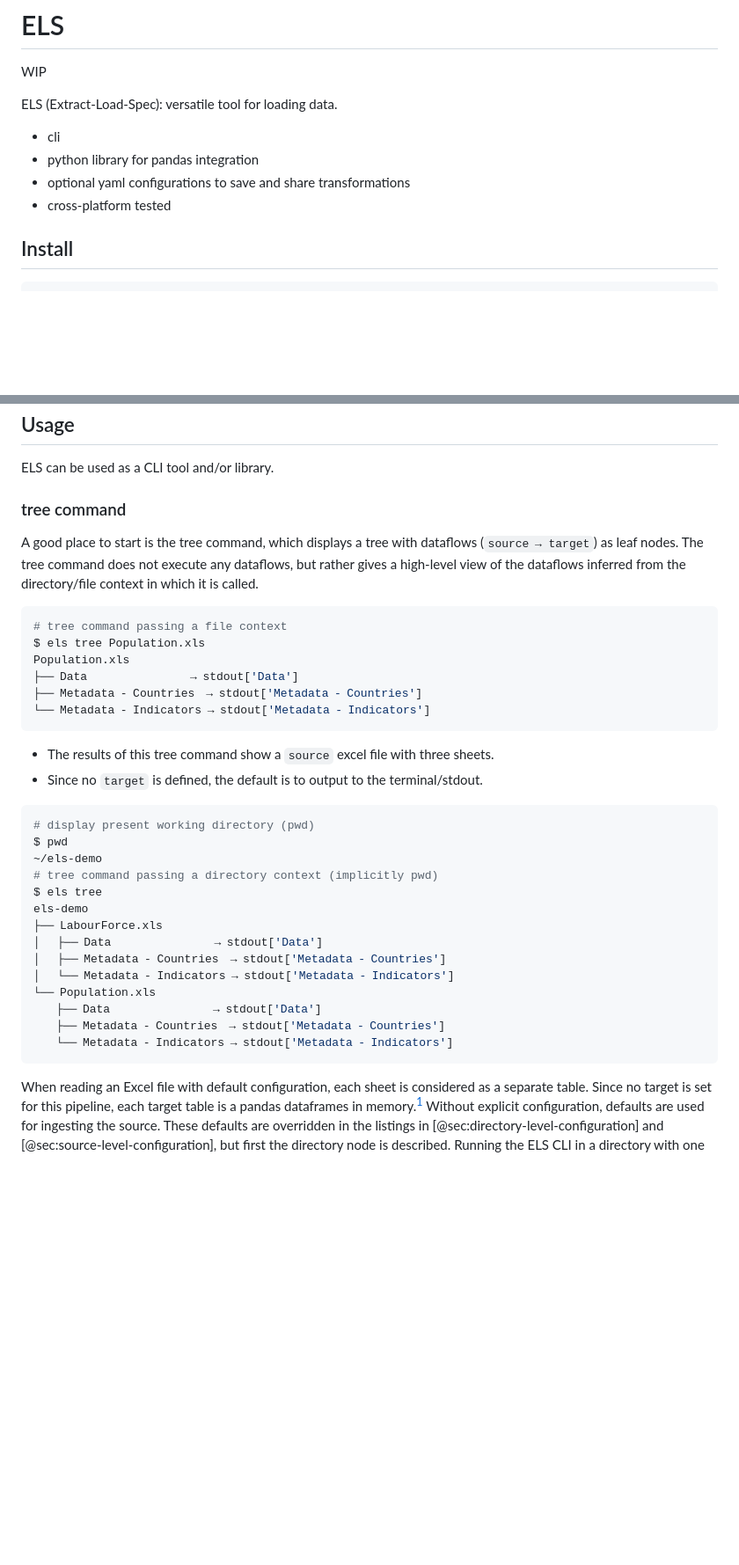
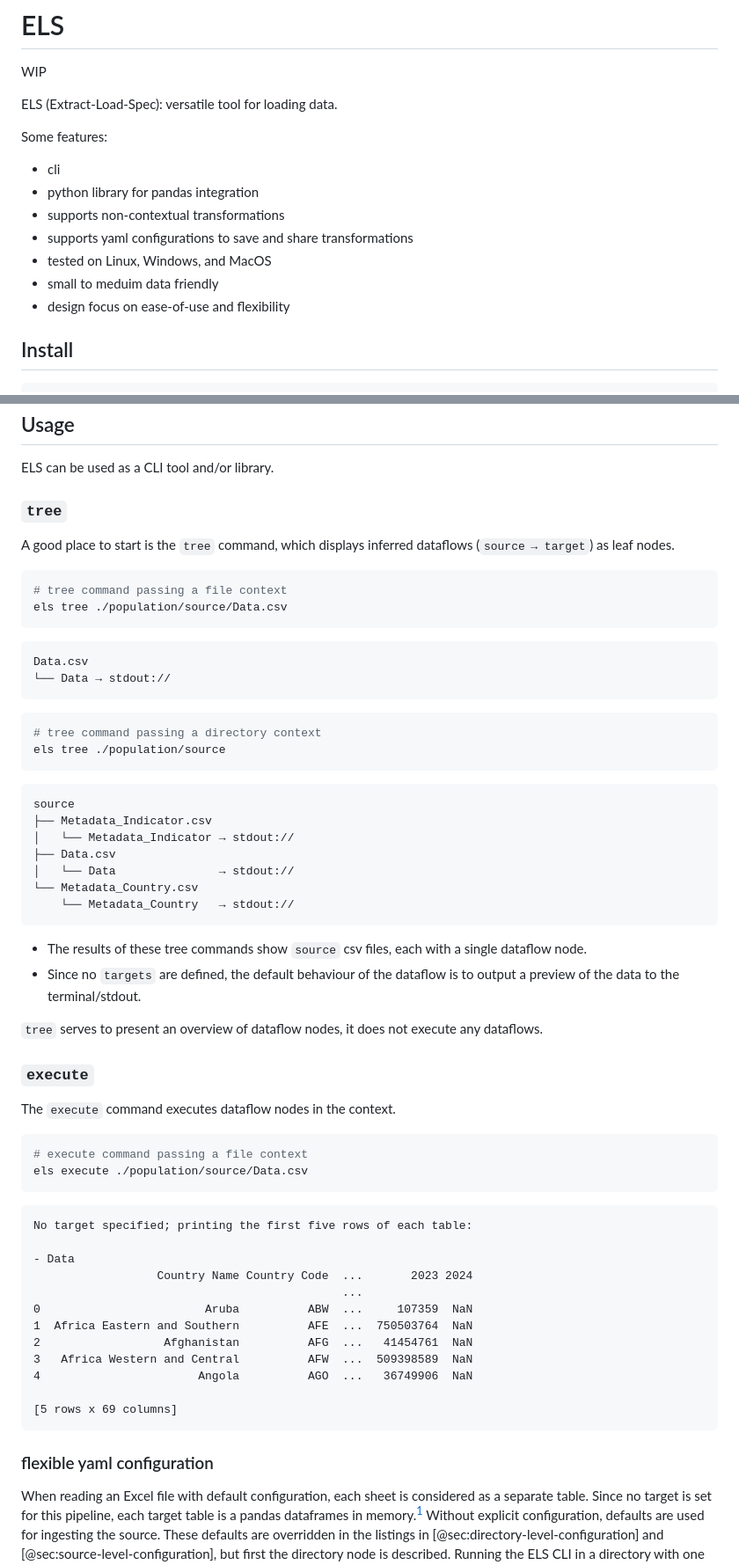
Before and after one commit to NathanDWalsh/els, a Markdown page: README.md, 2 parts joined by grey strips. Shown: that part at 88% size. GitHub-like rendering; blank space fills up the shorter version.

````diff
--- a/README.md
+++ b/README.md
@@ -4,10 +4,15 @@ WIP
 
 ELS (Extract-Load-Spec): versatile tool for loading data.
 
+Some features:
+
 - cli
 - python library for pandas integration
-- optional yaml configurations to save and share transformations
-- cross-platform tested
+- supports non-contextual transformations
+- supports yaml configurations to save and share transformations
+- tested on Linux, Windows, and MacOS
+- small to meduim data friendly
+- design focus on ease-of-use and flexibility
 
 ## Install
 
@@ -38,39 +43,66 @@ _\*file extensions recognized as valid data files_
 
 ELS can be used as a CLI tool and/or library.
 
-### tree command
+### `tree`
 
-A good place to start is the tree command, which displays a tree with dataflows (`source → target`) as leaf nodes.
-The tree command does not execute any dataflows, but rather gives a high-level view of the dataflows inferred from the directory/file context in which it is called.
+A good place to start is the `tree` command, which displays inferred dataflows (`source → target`) as leaf nodes.
 
-```bash
+```bash mcr
 # tree command passing a file context
-$ els tree Population.xls
-Population.xls
-├── Data                  → stdout['Data']
-├── Metadata - Countries  → stdout['Metadata - Countries']
-└── Metadata - Indicators → stdout['Metadata - Indicators']
+els tree ./population/source/Data.csv
 ```
 
-- The results of this tree command show a `source` excel file with three sheets.
-- Since no `target` is defined, the default is to output to the terminal/stdout.
+```output
+Data.csv
+└── Data → stdout://
+```
 
-```bash
-# display present working directory (pwd)
-$ pwd
-~/els-demo
-# tree command passing a directory context (implicitly pwd)
-$ els tree
-els-demo
-├── LabourForce.xls
-│   ├── Data                  → stdout['Data']
-│   ├── Metadata - Countries  → stdout['Metadata - Countries']
-│   └── Metadata - Indicators → stdout['Metadata - Indicators']
-└── Population.xls
-    ├── Data                  → stdout['Data']
-    ├── Metadata - Countries  → stdout['Metadata - Countries']
-    └── Metadata - Indicators → stdout['Metadata - Indicators']
+```bash mcr
+# tree command passing a directory context
+els tree ./population/source
 ```
+
+```output
+source
+├── Metadata_Indicator.csv
+│   └── Metadata_Indicator → stdout://
+├── Data.csv
+│   └── Data               → stdout://
+└── Metadata_Country.csv
+    └── Metadata_Country   → stdout://
+```
+
+- The results of these tree commands show `source` csv files, each with a
+  single dataflow node.
+- Since no `targets` are defined, the default behaviour of the dataflow is to output a preview of the data to the terminal/stdout.
+
+`tree` serves to present an overview of dataflow nodes, it does not execute any dataflows.
+
+### `execute`
+
+The `execute` command executes dataflow nodes in the context.
+
+```bash mcr
+# execute command passing a file context
+els execute ./population/source/Data.csv
+```
+
+```output
+No target specified; printing the first five rows of each table:
+
+- Data
+                  Country Name Country Code  ...       2023 2024
+                                             ...
+0                        Aruba          ABW  ...     107359  NaN
+1  Africa Eastern and Southern          AFE  ...  750503764  NaN
+2                  Afghanistan          AFG  ...   41454761  NaN
+3   Africa Western and Central          AFW  ...  509398589  NaN
+4                       Angola          AGO  ...   36749906  NaN
+
+[5 rows x 69 columns]
+```
+
+### flexible yaml configuration
 
 When reading an Excel file with default configuration, each sheet is
 considered as a separate table. Since no target is set for this
````
